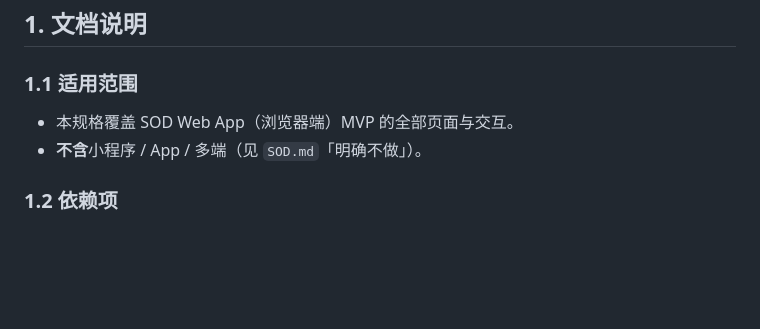
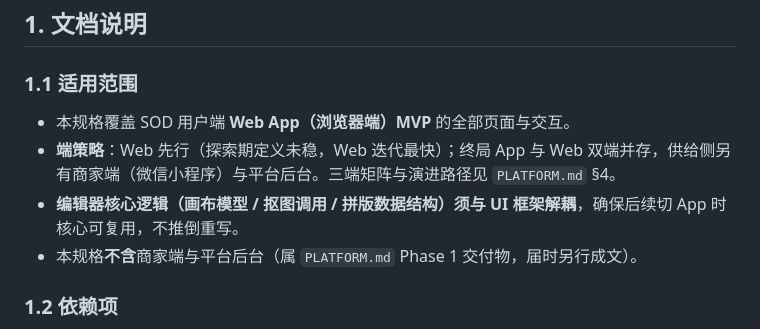
Before and after one commit to shengnanxiang/stickerondemand, a Markdown page: documents/PRD.md, the part around the change. Rendered like a GitHub page; blank space fills up the shorter version.

```diff
--- a/documents/PRD.md
+++ b/documents/PRD.md
@@ -7,8 +7,10 @@
 
 ### 1.1 适用范围
 
-- 本规格覆盖 SOD Web App（浏览器端）MVP 的全部页面与交互。
-- **不含**小程序 / App / 多端（见 `SOD.md`「明确不做」）。
+- 本规格覆盖 SOD 用户端 **Web App（浏览器端）MVP** 的全部页面与交互。
+- **端策略**：Web 先行（探索期定义未稳，Web 迭代最快）；终局 App 与 Web 双端并存，供给侧另有商家端（微信小程序）与平台后台。三端矩阵与演进路径见 `PLATFORM.md` §4。
+- **编辑器核心逻辑（画布模型 / 抠图调用 / 拼版数据结构）须与 UI 框架解耦**，确保后续切 App 时核心可复用，不推倒重写。
+- 本规格**不含**商家端与平台后台（属 `PLATFORM.md` Phase 1 交付物，届时另行成文）。
 
 ### 1.2 依赖项
 
```
Also changed, not shown: documents/PLATFORM.md (added, +209 -0 lines), documents/SOD.md (+8 -3 lines).
